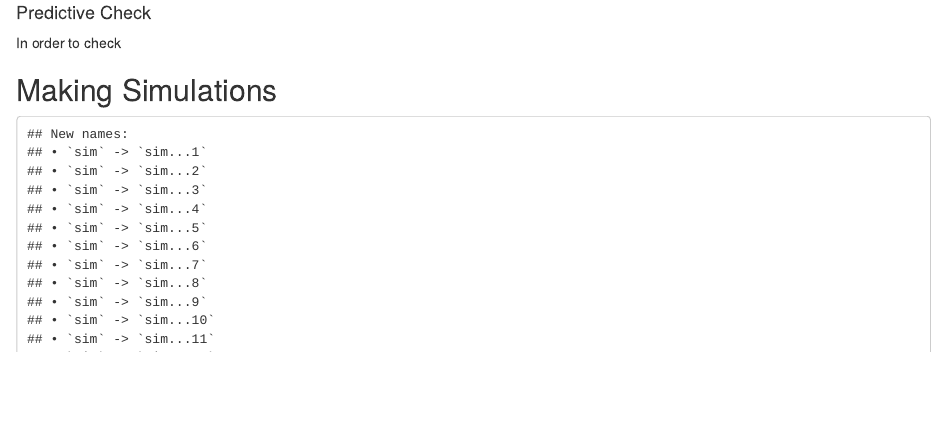
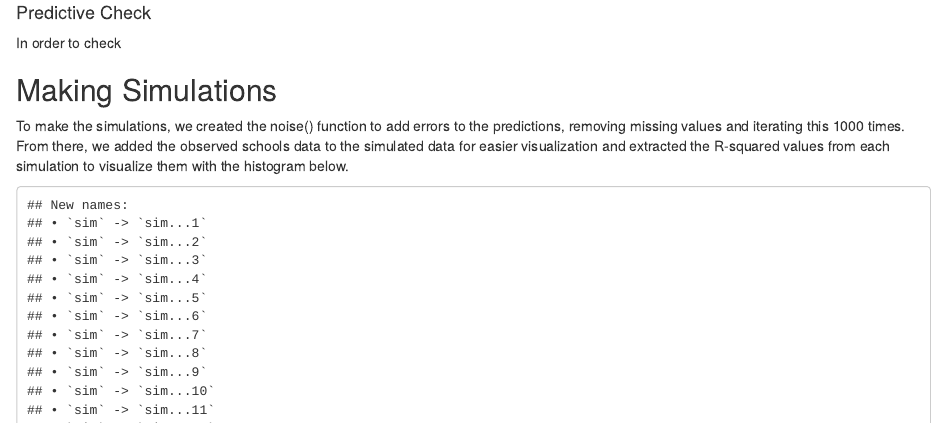
Before and after one commit to bretthickman/331-Final-Project, an R Markdown document (finalproject.Rmd): the page in a window 1100 px wide, from 10820 px down. Rendered offline with R 4.5, knitr and Pandoc, with nearby package versions; code that draws random numbers runs with fixed seeds of ours; some code elsewhere in the file could not run offline.

Commit message:
add simulations description

````diff
--- a/finalproject.Rmd
+++ b/finalproject.Rmd
@@ -368,6 +368,8 @@ In order to check
 
 ## Making Simulations
 
+To make the simulations, we created the noise() function to add errors to the predictions, removing missing values and iterating this 1000 times. From there, we added the observed schools data to the simulated data for easier visualization and extracted the R-squared values from each simulation to visualize them with the histogram below.
+
 ```{r}
 schools_lm <- clean_schools %>%
   mutate(year = as.numeric(year)) %>%
````
Also changed, not shown: finalproject.Rmd (6 more changed lines).
